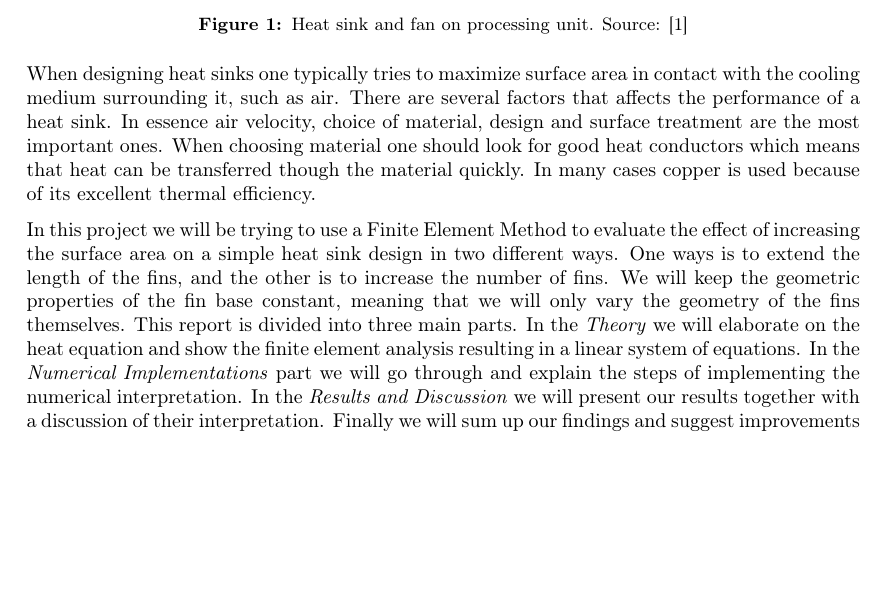
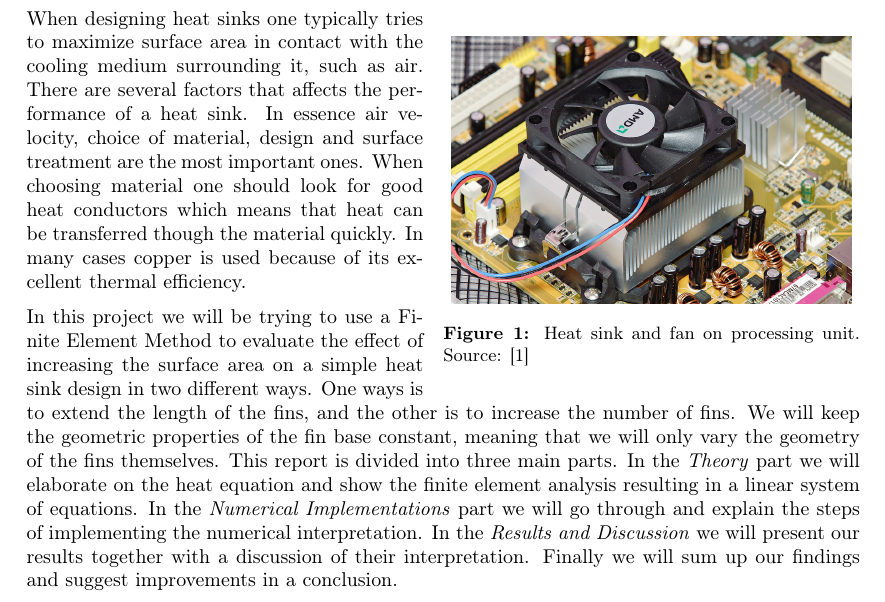
Before and after one commit to N3on1x/tma4220-project, a LaTeX document (LaTeX/main/main.tex, which reads LaTeX/sections/introduction.tex): part of page 1 of 5, cut so that both start at the same text, the shorter picture padded with empty space. Compiled offline with pdfLaTeX.

Commit message:
Skrevet mer på rapporten

```diff
--- a/LaTeX/main/main.tex
+++ b/LaTeX/main/main.tex
@@ -16,6 +16,7 @@
 \usepackage{xspace}
 \usepackage{subcaption}
 \usepackage[font=small,labelfont=bf]{caption}
+\usepackage{wrapfig}
 
 \mathtoolsset{showonlyrefs=true}
 
--- a/LaTeX/sections/introduction.tex
+++ b/LaTeX/sections/introduction.tex
@@ -2,13 +2,14 @@
 \section{Introduction}
 Heat sinks are a commonly used heat exchangers with the purpose of transferring heat that are generated by electronic of mechanical devices \cite{wiki_hs}. In computers it is extremely useful to be able to regulate the temperature of components like the central processing unit (CPU) or the graphic processing unit	(GPU). These units typically generate a lot of heat and it becomes necessary for optimal operation to dissipate this heat away to keep the temperature at an optimal level. This is typically done together with a fan as seen in \textbf{Figure \ref{fig:heatsink_and_fan}}.
 
-\begin{figure}[h]
-    \centering
-    \includegraphics[width=0.5\textwidth]{../figures/heatsink_and_fan.jpg}
-    \caption{Heat sink and fan on processing unit. Source: \cite{wiki_hs}}
+\begin{wrapfigure}{r}{0.5\textwidth}
+	\begin{center}
+		\includegraphics[width=0.48\textwidth]{../figures/heatsink_and_fan.jpg}
+	\end{center}
+	\caption{Heat sink and fan on processing unit. Source: \cite{wiki_hs}}
     \label{fig:heatsink_and_fan}
-\end{figure}
+\end{wrapfigure}
 
 When designing heat sinks one typically tries to maximize surface area in contact with the cooling medium surrounding it, such as air. There are several factors that affects the performance of a heat sink. In essence air velocity, choice of material, design and surface treatment are the most important ones. When choosing material one should look for good heat conductors which means that heat can be transferred though the material quickly. In many cases copper is used because of its excellent thermal efficiency.
 
-In this project we will be trying to use a Finite Element Method to evaluate the effect of increasing the surface area on a simple heat sink design in two different ways. One ways is to extend the length of the fins, and the other is to increase the number of fins. We will keep the geometric properties of the fin base constant, meaning that we will only vary the geometry of the fins themselves. This report is divided into three main parts. In the \textit{Theory} we will elaborate on the heat equation and show the finite element analysis resulting in a linear system of equations. In the \textit{Numerical Implementations} part we will go through and explain the steps of implementing the numerical interpretation. In the \textit{Results and Discussion} we will present our results together with a discussion of their interpretation. Finally we will sum up our findings and suggest improvements in a conclusion.
+In this project we will be trying to use a Finite Element Method to evaluate the effect of increasing the surface area on a simple heat sink design in two different ways. One ways is to extend the length of the fins, and the other is to increase the number of fins. We will keep the geometric properties of the fin base constant, meaning that we will only vary the geometry of the fins themselves. This report is divided into three main parts. In the \textit{Theory} part we will elaborate on the heat equation and show the finite element analysis resulting in a linear system of equations. In the \textit{Numerical Implementations} part we will go through and explain the steps of implementing the numerical interpretation. In the \textit{Results and Discussion} we will present our results together with a discussion of their interpretation. Finally we will sum up our findings and suggest improvements in a conclusion.
```
